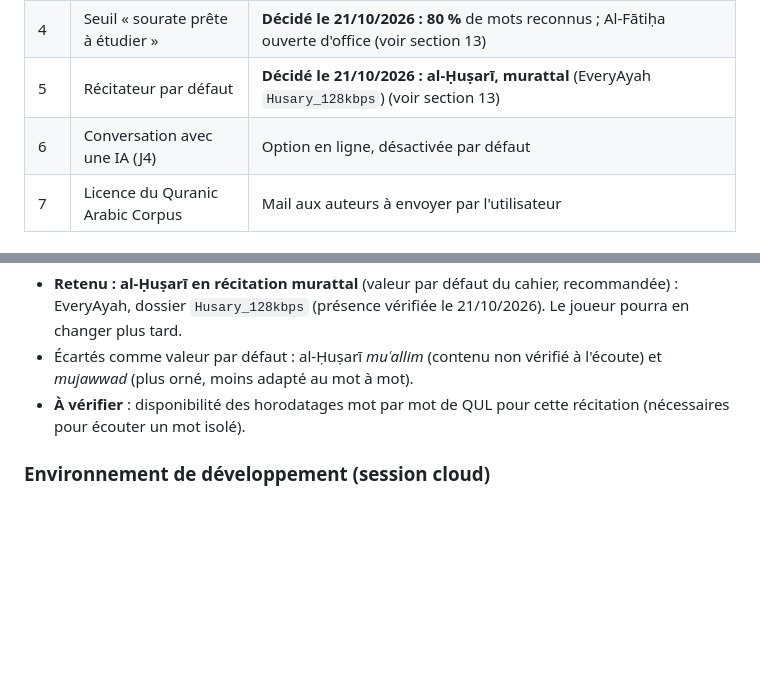
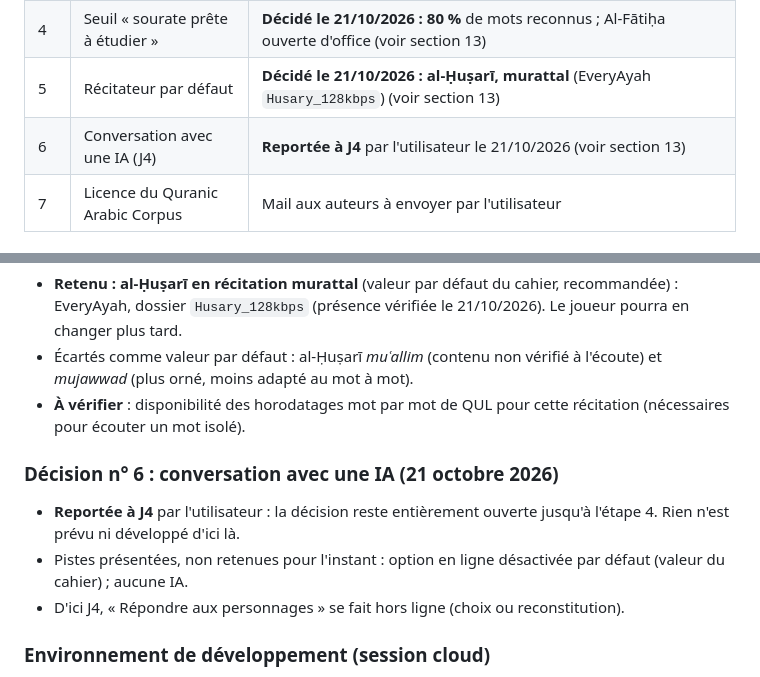
Before and after one commit to The-Ashams/iqura, a Markdown page: docs/CAHIER_DES_CHARGES.md, 2 parts joined by grey strips. GitHub-like rendering; blank space fills up the shorter version.

Commit message:
Décision n° 6 : conversation avec une IA reportée à J4
Co-Authored-By: Claude Opus 5.5 <noreply@anthropic.com>
Claude-Session: https://claude.ai/code/session_01U4NMXNGvgwQH71Vay1rC9m

```diff
--- a/docs/CAHIER_DES_CHARGES.md
+++ b/docs/CAHIER_DES_CHARGES.md
@@ -260,7 +260,7 @@ Démontrés sur Windows et Android, compilations et tests réellement exécutés
 | 3 | Nom et scénario de l'Histoire | **Décidé le 21/10/2026** : *La Bibliothèque oubliée*, cité Madīnat al-Ḥikma ; synopsis du chapitre 1 dans `docs/HISTOIRE.md` (voir section 13) |
 | 4 | Seuil « sourate prête à étudier » | **Décidé le 21/10/2026 : 80 %** de mots reconnus ; Al-Fātiḥa ouverte d'office (voir section 13) |
 | 5 | Récitateur par défaut | **Décidé le 21/10/2026 : al-Ḥuṣarī, murattal** (EveryAyah `Husary_128kbps`) (voir section 13) |
-| 6 | Conversation avec une IA (J4) | Option en ligne, désactivée par défaut |
+| 6 | Conversation avec une IA (J4) | **Reportée à J4** par l'utilisateur le 21/10/2026 (voir section 13) |
 | 7 | Licence du Quranic Arabic Corpus | Mail aux auteurs à envoyer par l'utilisateur |
 
 ## 13. Journal des décisions
@@ -308,6 +308,12 @@ Décisions prises par l'utilisateur, consignées par Claude Code. Les détails t
 - Écartés comme valeur par défaut : al-Ḥuṣarī *muʿallim* (contenu non vérifié à l'écoute) et *mujawwad* (plus orné, moins adapté au mot à mot).
 - **À vérifier** : disponibilité des horodatages mot par mot de QUL pour cette récitation (nécessaires pour écouter un mot isolé).
 
+### Décision n° 6 : conversation avec une IA (21 octobre 2026)
+
+- **Reportée à J4** par l'utilisateur : la décision reste entièrement ouverte jusqu'à l'étape 4. Rien n'est prévu ni développé d'ici là.
+- Pistes présentées, non retenues pour l'instant : option en ligne désactivée par défaut (valeur du cahier) ; aucune IA.
+- D'ici J4, « Répondre aux personnages » se fait hors ligne (choix ou reconstitution).
+
 ### Environnement de développement (session cloud)
 
 Domaines ajoutés par l'utilisateur aux domaines autorisés, pour installer et faire tourner les modèles de synthèse :
```
Also changed, not shown: docs/ETAT_DU_PROJET.md (+3 -3 lines).
